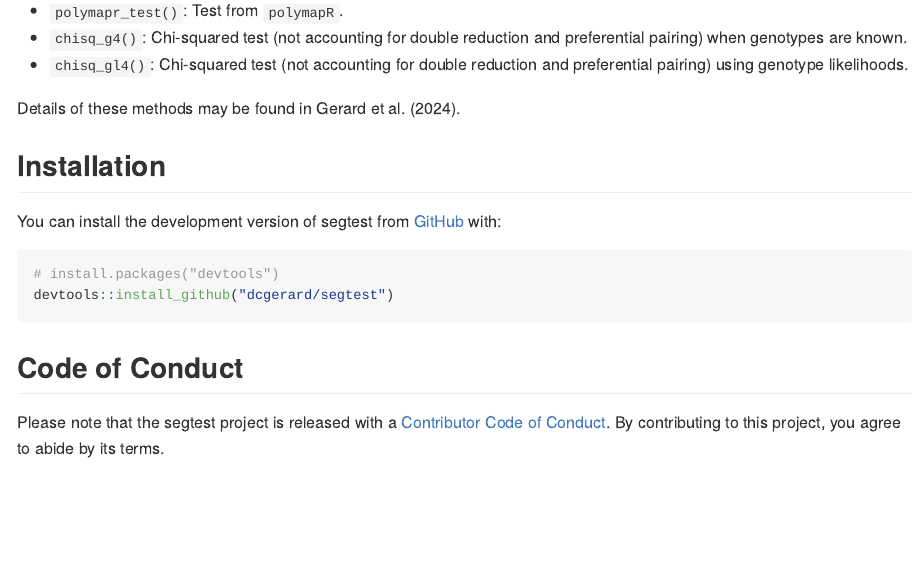
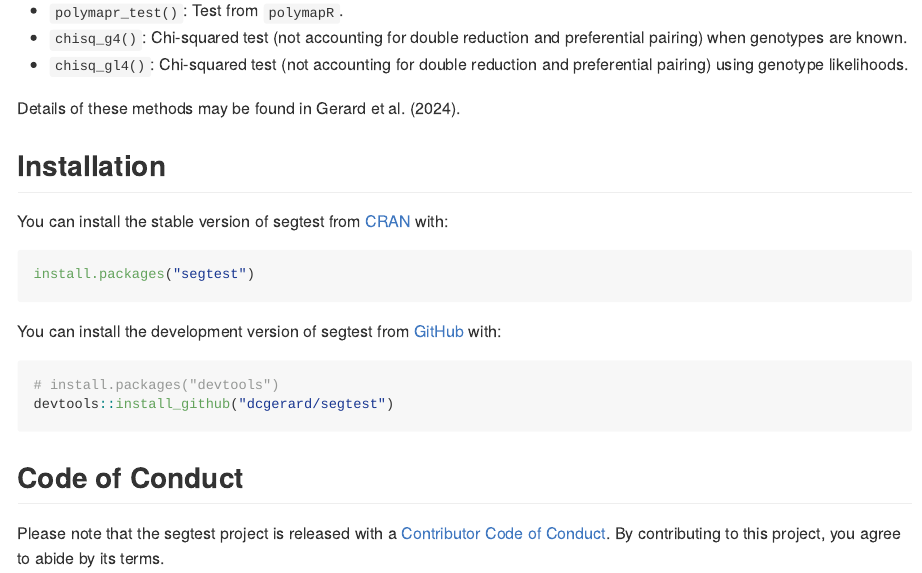
Before and after one commit to dcgerard/segtest, an R Markdown document (README.Rmd): the page in a window 1100 px wide, from 520 px down. The pictures show the output file README.md that the author committed with the source, drawn offline in the style of GitHub; badge pictures from the web are left out.

Commit message:
update install instructions

````diff
--- a/README.Rmd
+++ b/README.Rmd
@@ -46,6 +46,12 @@ Details of these methods may be found in Gerard et al. (2024).
 
 ## Installation
 
+You can install the stable version of segtest from [CRAN](https://cran.r-project.org/package=segtest) with:
+
+``` r
+install.packages("segtest")
+```
+
 You can install the development version of segtest from [GitHub](https://github.com/dcgerard/segtest) with:
 
 ``` r
````
Also changed, not shown: README.md, docs/pkgdown.yml, docs/search.json, 1 other file.
